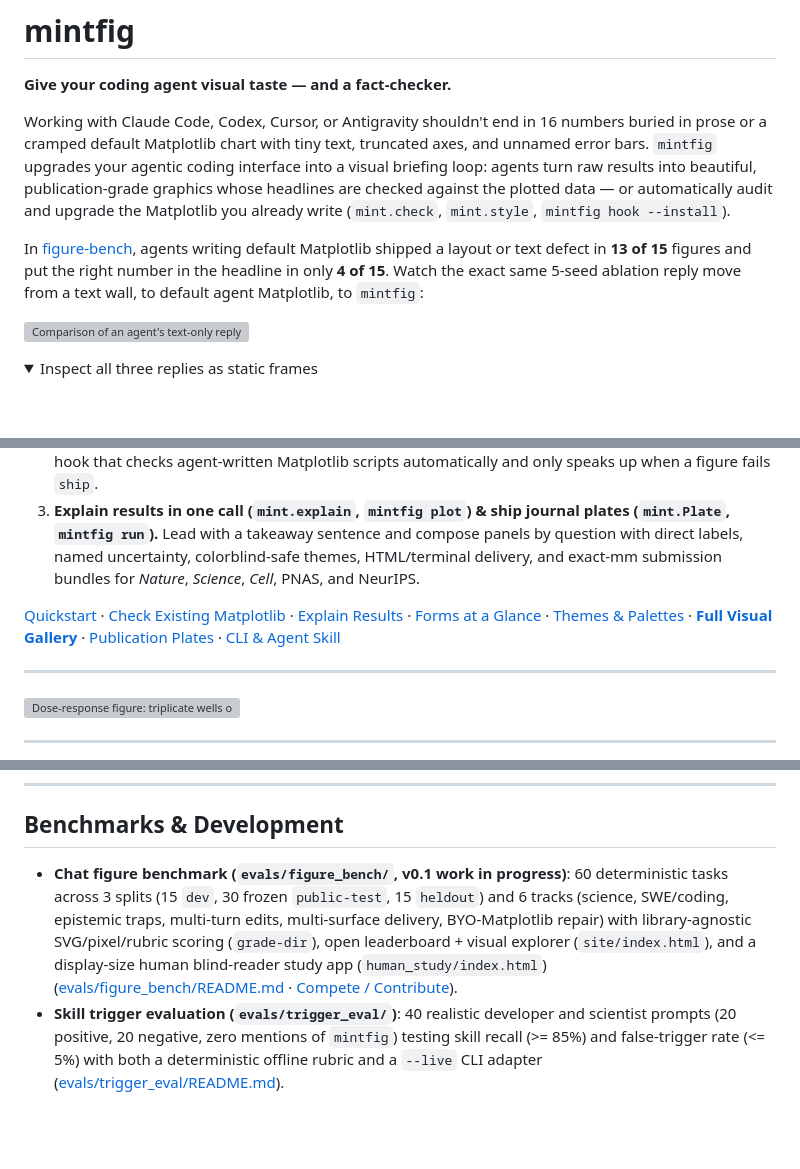
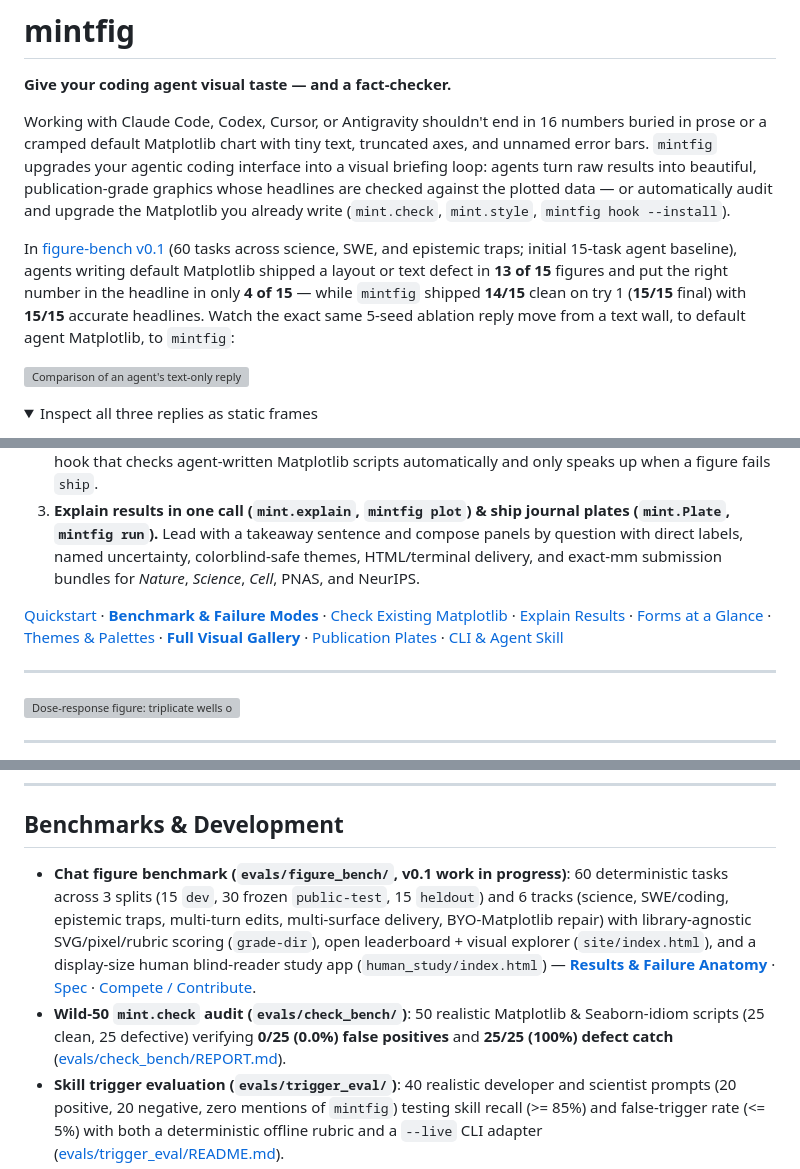
Before and after one commit to blaiszik/figmint, a Markdown page: README.md, 3 parts joined by grey strips. Rendered like a GitHub page; folded sections open; blank space fills up the shorter version; grey boxes are pictures that could not be loaded.

Commit message:
Add docs/figure-bench.md results & failure anatomy page; sync README and opener.gif metrics

```diff
--- a/README.md
+++ b/README.md
@@ -4,7 +4,7 @@
 
 Working with Claude Code, Codex, Cursor, or Antigravity shouldn't end in 16 numbers buried in prose or a cramped default Matplotlib chart with tiny text, truncated axes, and unnamed error bars. `mintfig` upgrades your agentic coding interface into a visual briefing loop: agents turn raw results into beautiful, publication-grade graphics whose headlines are checked against the plotted data — or automatically audit and upgrade the Matplotlib you already write (`mint.check`, `mint.style`, `mintfig hook --install`).
 
-In [figure-bench](evals/figure_bench/README.md), agents writing default Matplotlib shipped a layout or text defect in **13 of 15** figures and put the right number in the headline in only **4 of 15**. Watch the exact same 5-seed ablation reply move from a text wall, to default agent Matplotlib, to `mintfig`:
+In [figure-bench v0.1](docs/figure-bench.md) (60 tasks across science, SWE, and epistemic traps; initial 15-task agent baseline), agents writing default Matplotlib shipped a layout or text defect in **13 of 15** figures and put the right number in the headline in only **4 of 15** — while `mintfig` shipped **14/15** clean on try 1 (**15/15** final) with **15/15** accurate headlines. Watch the exact same 5-seed ablation reply move from a text wall, to default agent Matplotlib, to `mintfig`:
 
 ![Comparison of an agent's text-only reply, default agent Matplotlib (ship: false), and mintfig reply (ship: true)](gallery/output/readme_comparison/opener.gif)
 
@@ -34,7 +34,7 @@ Reproduced from the exact same data by [`gallery/make_readme_comparison.py`](gal
 2. **Add an automatic agent guardrail (`mintfig hook --install`, `mintfig skill --install --global`).** Install the skill globally for Claude Code, Codex, Cursor, and Antigravity, and wire a silent `PostToolUse` hook that checks agent-written Matplotlib scripts automatically and only speaks up when a figure fails `ship`.
 3. **Explain results in one call (`mint.explain`, `mintfig plot`) & ship journal plates (`mint.Plate`, `mintfig run`).** Lead with a takeaway sentence and compose panels by question with direct labels, named uncertainty, colorblind-safe themes, HTML/terminal delivery, and exact-mm submission bundles for *Nature*, *Science*, *Cell*, PNAS, and NeurIPS.
 
-[Quickstart](#quickstart) · [Check Existing Matplotlib](#already-have-matplotlib-check-it-mintcheck) · [Explain Results](#explain-a-result-mintexplain) · [Forms at a Glance](#pick-the-form-by-the-question) · [Themes & Palettes](#themes--palettes) · **[Full Visual Gallery](https://github.com/blaiszik/mintfig/blob/main/gallery/README.md)** · [Publication Plates](#publication-figures) · [CLI & Agent Skill](#cli--agent-skill)
+[Quickstart](#quickstart) · **[Benchmark & Failure Modes](docs/figure-bench.md)** · [Check Existing Matplotlib](#already-have-matplotlib-check-it-mintcheck) · [Explain Results](#explain-a-result-mintexplain) · [Forms at a Glance](#pick-the-form-by-the-question) · [Themes & Palettes](#themes--palettes) · **[Full Visual Gallery](https://github.com/blaiszik/mintfig/blob/main/gallery/README.md)** · [Publication Plates](#publication-figures) · [CLI & Agent Skill](#cli--agent-skill)
 
 ---
 
@@ -377,7 +377,8 @@ Exit codes: `0` clean pass · `1` error-level issue (or warning under `--strict`
 
 ## Benchmarks & Development
 
-- **Chat figure benchmark (`evals/figure_bench/`, v0.1 work in progress)**: 60 deterministic tasks across 3 splits (15 `dev`, 30 frozen `public-test`, 15 `heldout`) and 6 tracks (science, SWE/coding, epistemic traps, multi-turn edits, multi-surface delivery, BYO-Matplotlib repair) with library-agnostic SVG/pixel/rubric scoring (`grade-dir`), open leaderboard + visual explorer (`site/index.html`), and a display-size human blind-reader study app (`human_study/index.html`) ([evals/figure_bench/README.md](evals/figure_bench/README.md) · [Compete / Contribute](evals/figure_bench/CONTRIBUTING.md)).
+- **Chat figure benchmark (`evals/figure_bench/`, v0.1 work in progress)**: 60 deterministic tasks across 3 splits (15 `dev`, 30 frozen `public-test`, 15 `heldout`) and 6 tracks (science, SWE/coding, epistemic traps, multi-turn edits, multi-surface delivery, BYO-Matplotlib repair) with library-agnostic SVG/pixel/rubric scoring (`grade-dir`), open leaderboard + visual explorer (`site/index.html`), and a display-size human blind-reader study app (`human_study/index.html`) — **[Results & Failure Anatomy](docs/figure-bench.md)** · [Spec](evals/figure_bench/README.md) · [Compete / Contribute](evals/figure_bench/CONTRIBUTING.md).
+- **Wild-50 `mint.check` audit (`evals/check_bench/`)**: 50 realistic Matplotlib & Seaborn-idiom scripts (25 clean, 25 defective) verifying **0/25 (0.0%) false positives** and **25/25 (100%) defect catch** ([evals/check_bench/REPORT.md](evals/check_bench/REPORT.md)).
 - **Skill trigger evaluation (`evals/trigger_eval/`)**: 40 realistic developer and scientist prompts (20 positive, 20 negative, zero mentions of `mintfig`) testing skill recall (>= 85%) and false-trigger rate (<= 5%) with both a deterministic offline rubric and a `--live` CLI adapter ([evals/trigger_eval/README.md](evals/trigger_eval/README.md)).
 - **Publication repair eval (`evals/`)**: 10 clean control scripts and 25 messy agent-written scripts testing `mintfig run --json` + `fix_hint` repair loops ([evals/eval_report.md](https://github.com/blaiszik/mintfig/blob/main/evals/eval_report.md)).
 
```
Also changed, not shown: docs/figure-bench.md (added, +161 -0 lines), evals/figure_bench/README.md (+1 -0 lines), docs/assets/figure_bench/arms_overview.png (added), docs/assets/figure_bench/failure_line_struck_after.png (added), docs/assets/figure_bench/failure_line_struck_before.png (added), 3 other files.
